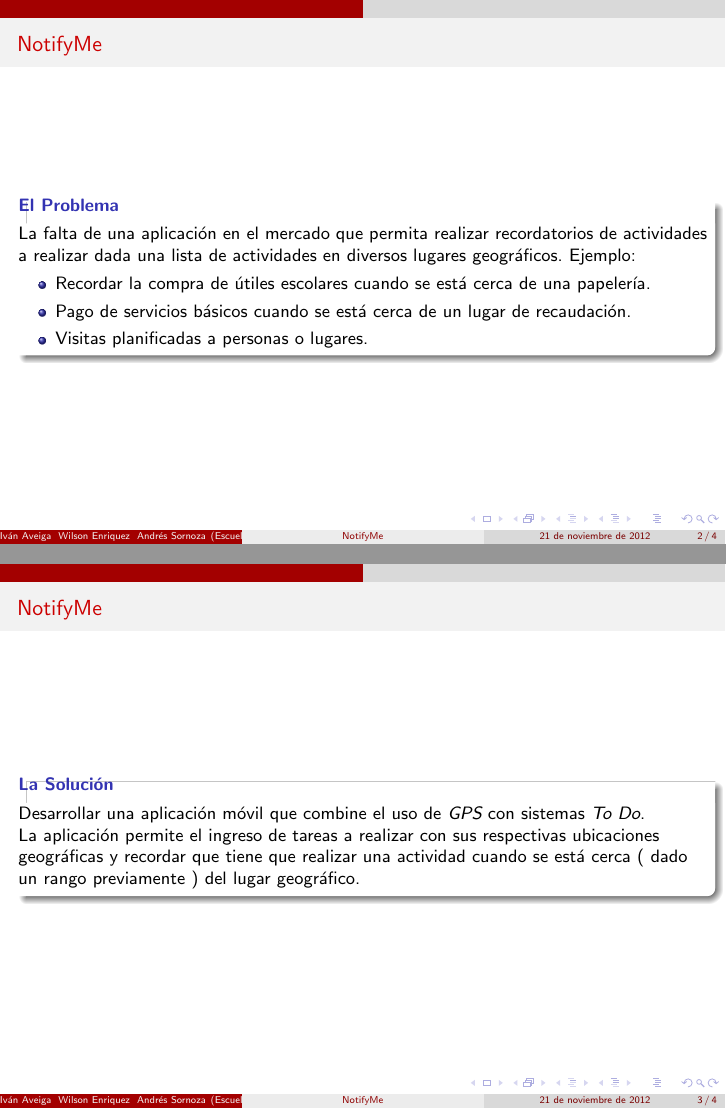
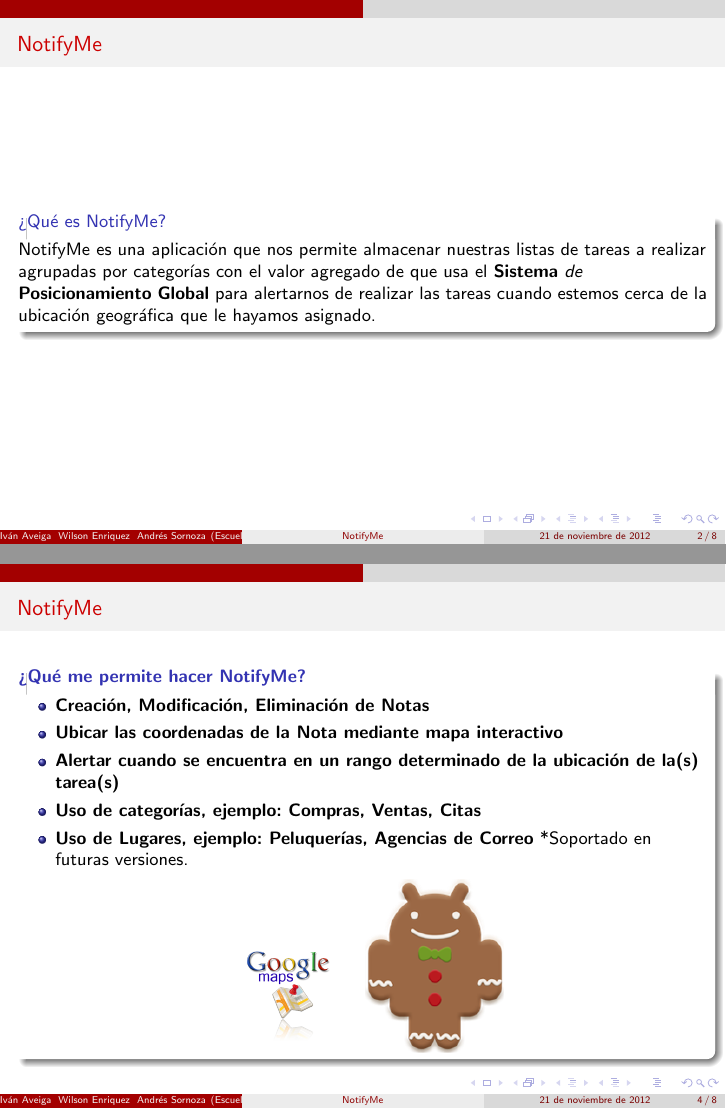
Before and after one commit to iaveiga/NotifyMe, LaTeX slides (Slides.tex): pages 2 and 3 of 4 before the commit and pages 2 and 4 of 8 after it, joined at a grey line. Compiled offline with pdfLaTeX.

Commit message:
Slides avanzando.

```diff
--- a/Slides.tex
+++ b/Slides.tex
@@ -20,34 +20,29 @@
 
 	\begin{frame}
 		\frametitle{NotifyMe}
-			\begin{block}{\textbf{El Problema}}
-				La falta de una aplicación en el mercado que permita realizar recordatorios de actividades a realizar dada una lista de actividades
-				en diversos lugares geográficos. Ejemplo:
-					\begin{itemize}
-						\item Recordar la compra de útiles escolares cuando se está cerca de una papelería.
-						\item Pago de servicios básicos cuando se está cerca de un lugar de recaudación.
-						\item Visitas planificadas a personas o lugares.
-					\end{itemize}
+			\begin{block}{¿Qué es NotifyMe?}
+				NotifyMe es una aplicación que nos permite almacenar nuestras listas de tareas a realizar agrupadas por categorías
+				con el valor agregado de que usa el \emph{\textbf{Sistema} de \textbf{Posicionamiento} \textbf{Global}} para alertarnos
+				de realizar las tareas cuando estemos cerca de la ubicación geográfica que le hayamos asignado.
 			\end{block}
 	\end{frame}
 
 	\begin{frame}
 		\frametitle{NotifyMe}
-			\begin{block}{\textbf{La Solución}}
-				Desarrollar una aplicación móvil que combine el uso de \emph{GPS} con sistemas \emph{To Do}. \\
-				La aplicación permite el ingreso de tareas a realizar con sus respectivas ubicaciones geográficas y recordar
-				que tiene que realizar una actividad cuando se está cerca $($ dado un rango previamente $)$ del lugar                               geográfico.
+			\begin{block}{\textbf{ }}
+
 		 \end{block}
 	\end{frame}
 
 	\begin{frame}
 		\frametitle{NotifyMe}
-			\begin{block}{\textbf{Especificaciones Técnicas}}
+			\begin{block}{\textbf{¿Qué me permite hacer NotifyMe?}}
 				\begin{itemize}
-					\item \emph{\textbf{OS:}} Android
-					\item \emph{\textbf{Versión:}} 2.3.6
-					\item \emph{\textbf{Lenguaje de Desarrollo:}} Java
-					\item \emph{\textbf{API:}} Google Maps
+					\item \emph{\textbf{Creación, Modificación, Eliminación de Notas}}
+					\item \emph{\textbf{Ubicar las coordenadas de la Nota mediante mapa interactivo}}
+					\item \emph{\textbf{Alertar cuando se encuentra en un rango determinado de la ubicación de la(s) tarea(s)}}
+					\item \emph{\textbf{Uso de categorías, ejemplo: Compras, Ventas, Citas}}
+					\item \emph{\textbf{Uso de Lugares, ejemplo: Peluquerías, Agencias de Correo}} *Soportado en futuras versiones.
 				\end{itemize}
 				\begin{center}
 					\includegraphics[width=0.20\textwidth]{gmaps.png}
@@ -55,3 +50,13 @@
 				\end{center}
 			\end{block}
 	\end{frame}
+
+	\begin{frame}
+		\frametitle{NotifyMe}
+			\begin{block}{\textbf{Creación de nota}}
+				\begin{center}
+					\includegraphics[width=0.20\textwidth]{crearnota.png}
+
+				\end{center}
+			 \end{block}
+	\end{frame}
```
Also changed, not shown: Slides.pdf, crearnota.png (added), Slides.tex (31 more changed lines), 4 other files.
